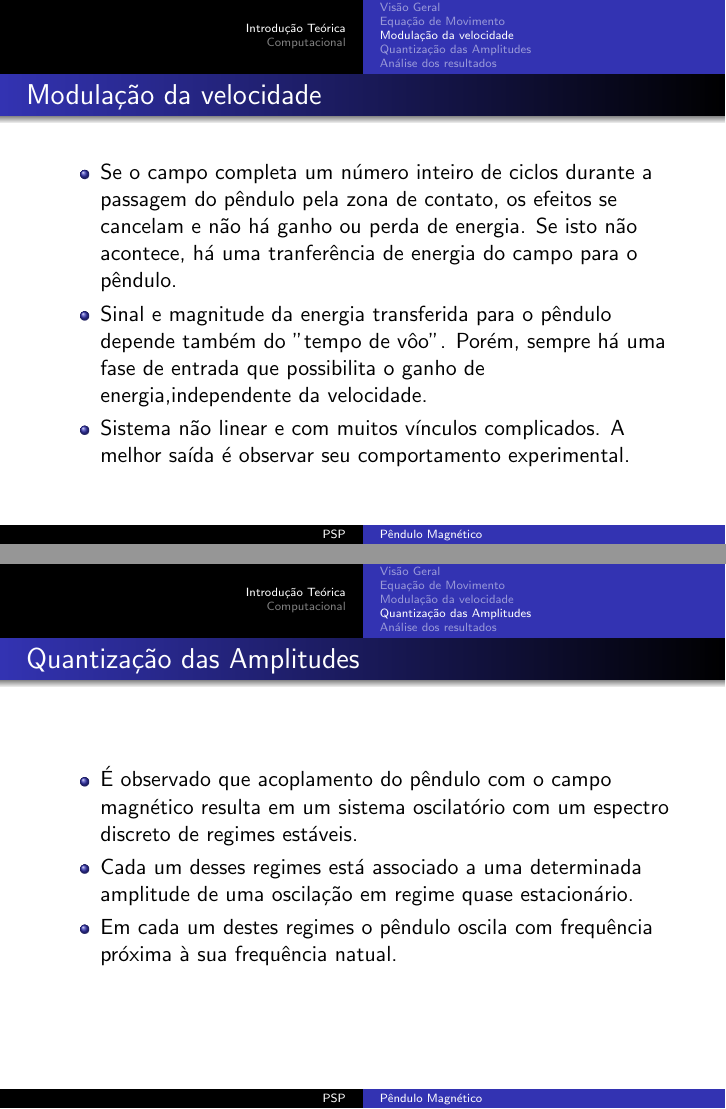
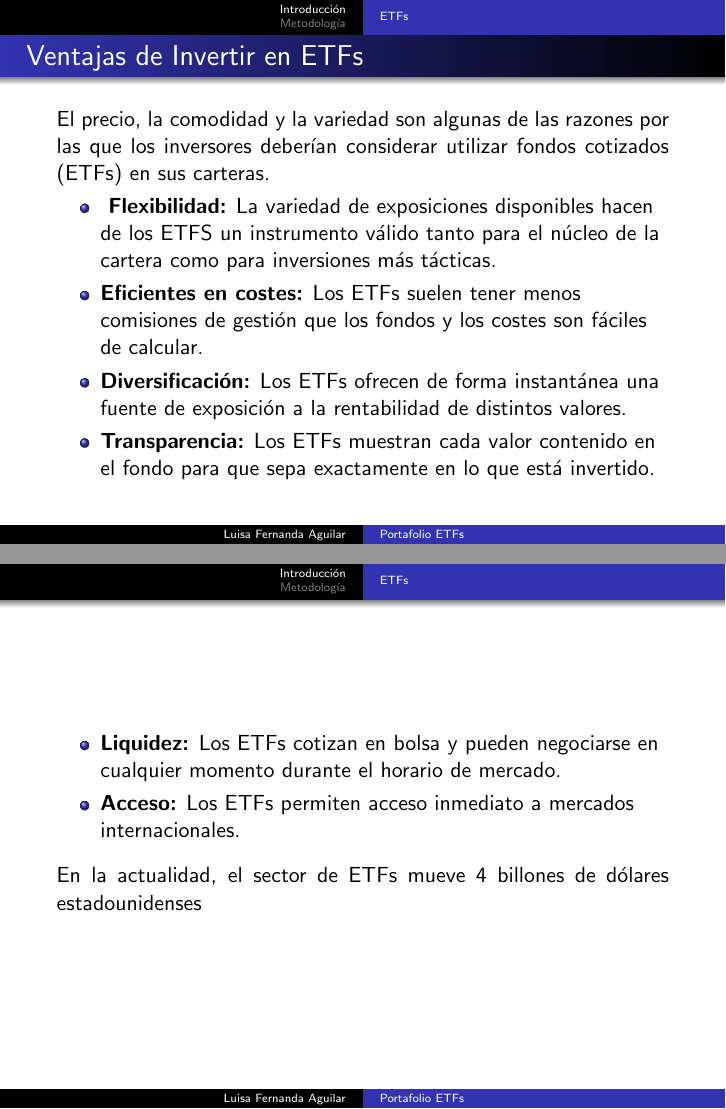
Before and after one commit to feraguilar/PAP, LaTeX slides (main.tex): pages 10 and 11 of 16 before the commit and pages 5 and 6 of 9 after it, joined at a grey line. Compiled offline with pdfLaTeX.

Commit message:
Update on Overleaf.

```diff
--- a/main.tex
+++ b/main.tex
@@ -18,9 +18,11 @@
 \usepackage[english]{babel}
 \usepackage[utf8x]{inputenc}
 
-\title[Pêndulo Magnético]{Pêndulo Magnético}
-\author{PSP}
-\date{Abril de 2015}
+\title[Portafolio ETFs]{Portafolio ETFs}
+\subtitle[Portafolio ETFs]{PAP Conformación de portafolios de inversión para economías
+familiares y desarrollo de alternativas de micro inversión eficientes}
+\author{Luisa Fernanda Aguilar}
+\date{Octubre de 2017}
 
 \begin{document}
 
@@ -28,5 +30,5 @@
   \titlepage
 \end{frame}
 
-\begin{frame}{Pêndulo Magnético}
+\begin{frame}{Portafolio ETFs}
 \justifying
@@ -34,10 +36,9 @@ Faça um pêndulo leve com um pequeno ímã em sua extremidade. Um eletroímã a
 \end{frame}
 
-\begin{frame}{Pêndulo Magnético}
+\begin{frame}{Portafolio ETFs}
   \tableofcontents
 \end{frame}
 
-\section{Introdução Teórica}
+\section{Introducción}
 
-\subsection{Visão Geral}
-\begin{frame}{Visão Geral}
+\subsection{ETFs}
@@ -44 +50,8 @@ Faça um pêndulo leve com um pequeno ímã em sua extremidade. Um eletroímã a
+\begin{frame}{Ventajas de Invertir en ETFs}
+\justifying
+El precio, la comodidad y la variedad son algunas de las razones por las que los inversores deberían considerar utilizar fondos cotizados (ETFs) en sus carteras.
 \begin{itemize}
+\item \textbf{ Flexibilidad:} La variedad de exposiciones disponibles hacen de los ETFS un instrumento válido tanto para el núcleo de la cartera como para inversiones más tácticas.
+\item \textbf{Eficientes en costes:} Los ETFs suelen tener menos comisiones de gestión que los fondos y los costes son fáciles de calcular.
+\item \textbf{Diversificación:} Los ETFs ofrecen de forma instantánea una fuente de exposición a la rentabilidad de distintos valores.
+\item \textbf{Transparencia:} Los ETFs muestran cada valor contenido en el fondo para que sepa exactamente en lo que está invertido.
@@ -48,7 +58,11 @@ Faça um pêndulo leve com um pequeno ímã em sua extremidade. Um eletroímã a
 \end{itemize}
 \end{frame}
 
-\begin{frame}{Visão Geral}
+\begin{frame}
 \begin{itemize}
-\item Logo depois, conectamos o eletroímã a uma fonte senoidal de corrente alternada, cuja frequência $\omega_{campo}$ e voltagem podem ser variadas em um largo domínio (cerca de 10 a mil vezes a frequência natural do pêndulo $f_0$).
-\item Quando a voltagem é tal que a interação entre o pêndulo e o eletroímã é significativa, é possível observar alguns efeitos.
+\item \textbf{Liquidez:} Los ETFs cotizan en bolsa y pueden negociarse en cualquier momento durante el horario de mercado.
+\item \textbf{Acceso:} Los ETFs permiten acceso inmediato a mercados internacionales.
+\end{itemize}
+\justify
+En la actualidad, el sector de ETFs mueve 4 billones de dólares estadounidenses
+\end{frame}
@@ -55,4 +79,3 @@ Faça um pêndulo leve com um pequeno ímã em sua extremidade. Um eletroímã a
 \end{itemize}
 \end{frame}
 
-\begin{frame}{Propriedades do Pêndulo Magnético}
@@ -65,3 +86,2 @@ Faça um pêndulo leve com um pequeno ímã em sua extremidade. Um eletroímã a
 \end{frame}
 
-\begin{frame}{Propriedades do Pêndulo Magnético}
@@ -74,2 +88 @@ Faça um pêndulo leve com um pequeno ímã em sua extremidade. Um eletroímã a
-\subsection{Equação de Movimento}
-\begin{frame}{Equação de Movimento}
+\section{Metodología}
@@ -84 +89,2 @@ Faça um pêndulo leve com um pequeno ímã em sua extremidade. Um eletroímã a
 
+\subsection{Metodología}
@@ -92,20 +91 @@ Faça um pêndulo leve com um pequeno ímã em sua extremidade. Um eletroímã a
 
-\subsection{Modulação da velocidade}
-\begin{frame}{Modulação da velocidade}
-\begin{itemize}
-\item Se o campo completa um número inteiro de ciclos durante a passagem do pêndulo pela zona de contato, os efeitos se cancelam e não há ganho ou perda de energia. Se isto não acontece, há uma tranferência de energia do campo para o pêndulo.
-\item Sinal e magnitude da energia transferida para o pêndulo depende também do "tempo de vôo". Porém, sempre há uma fase de entrada que possibilita o ganho de energia,independente da velocidade.
-\item Sistema não linear e com muitos vínculos complicados. A melhor saída é observar seu comportamento experimental.
-\end{itemize}
-\end{frame}
-
-\subsection{Quantização das Amplitudes}
-\begin{frame}{Quantização das Amplitudes}
-\begin{itemize}
-\item É observado que acoplamento do pêndulo com o campo magnético resulta em um sistema oscilatório com um espectro discreto de regimes estáveis.
-\item Cada um desses regimes está associado a uma determinada amplitude de uma oscilação em regime quase estacionário.
-\item Em cada um destes regimes o pêndulo oscila com frequência próxima à sua frequência natual.
-\end{itemize}
-\end{frame}
-
-\begin{frame}{Quantização das Amplitudes}
@@ -119 +91,0 @@ Faça um pêndulo leve com um pequeno ímã em sua extremidade. Um eletroímã a
-\begin{frame}{Quantização das Amplitudes}
@@ -127 +91,0 @@ Faça um pêndulo leve com um pequeno ímã em sua extremidade. Um eletroímã a
-\begin{frame}{Quantização das Amplitudes}
@@ -134,2 +91,0 @@ Faça um pêndulo leve com um pequeno ímã em sua extremidade. Um eletroímã a
-\subsection{Análise dos resultados}
-\begin{frame}{Análise dos resultados}
@@ -143,8 +92,4 @@ Faça um pêndulo leve com um pequeno ímã em sua extremidade. Um eletroímã a
-\section{Computacional}
-
-\subsection{Computacional}
-
-\begin{frame}{Computacional}
+\begin{frame}{Metodología}
 
 \begin{itemize}
 \item bla bla
```
Also changed, not shown: main.tex (78 more changed lines).
